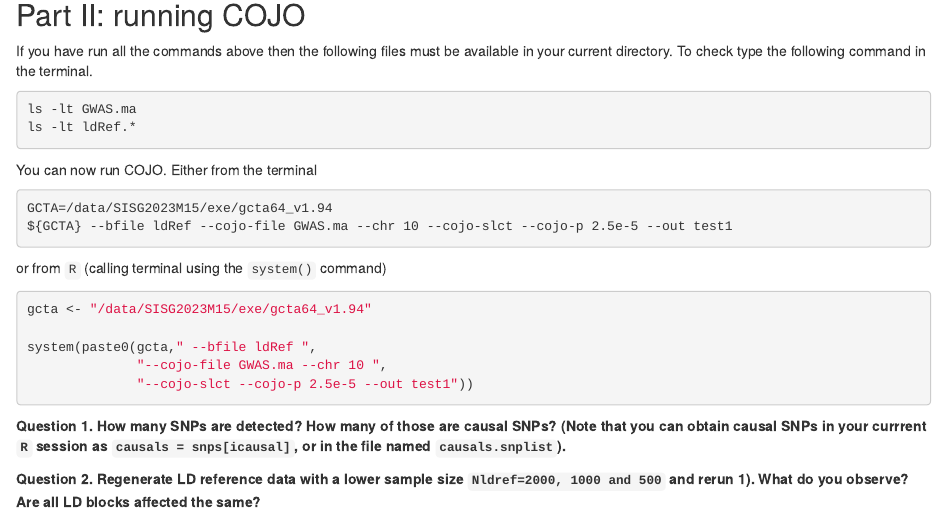
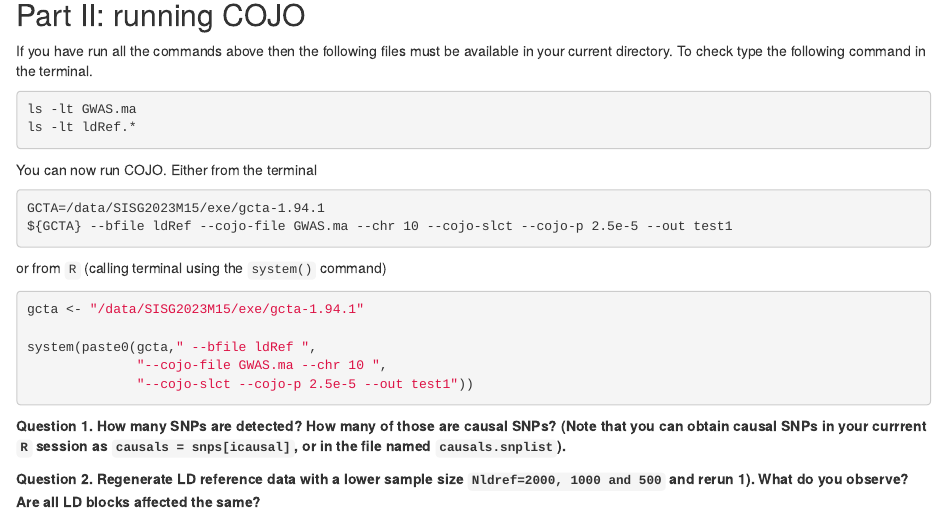
Before and after one commit to joellembatchou/SISG2023_Association_Mapping, an R Markdown document (analysis/SISGM15_prac5.Rmd): the page in a window 1100 px wide, from 3260 px down. Rendered offline with R 4.5, knitr and Pandoc, with nearby package versions.

Commit message:
fix paths

````diff
--- a/analysis/SISGM15_prac5.Rmd
+++ b/analysis/SISGM15_prac5.Rmd
@@ -199,13 +199,13 @@ ls -lt ldRef.*
 You can now run COJO. Either from the terminal
 
 ```{bash, eval=FALSE}
-GCTA=/data/SISG2023M15/exe/gcta64_v1.94
+GCTA=/data/SISG2023M15/exe/gcta-1.94.1
 ${GCTA} --bfile ldRef --cojo-file GWAS.ma --chr 10 --cojo-slct --cojo-p 2.5e-5 --out test1
 ```
 
 or from `R` (calling terminal using the `system()` command)
 ```{R, eval=FALSE}
-gcta <- "/data/SISG2023M15/exe/gcta64_v1.94"
+gcta <- "/data/SISG2023M15/exe/gcta-1.94.1"
 
 system(paste0(gcta," --bfile ldRef ",
               "--cojo-file GWAS.ma --chr 10 ",
````
